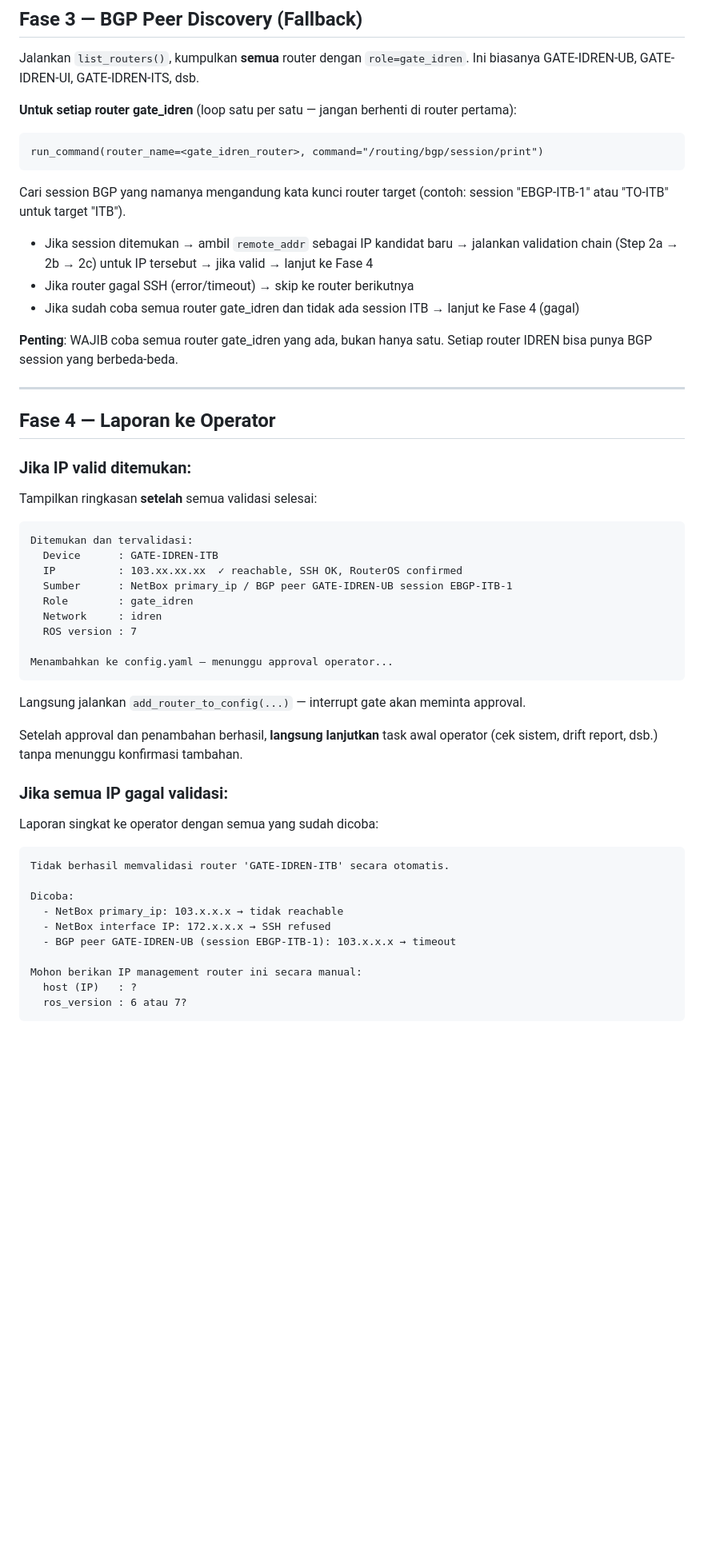
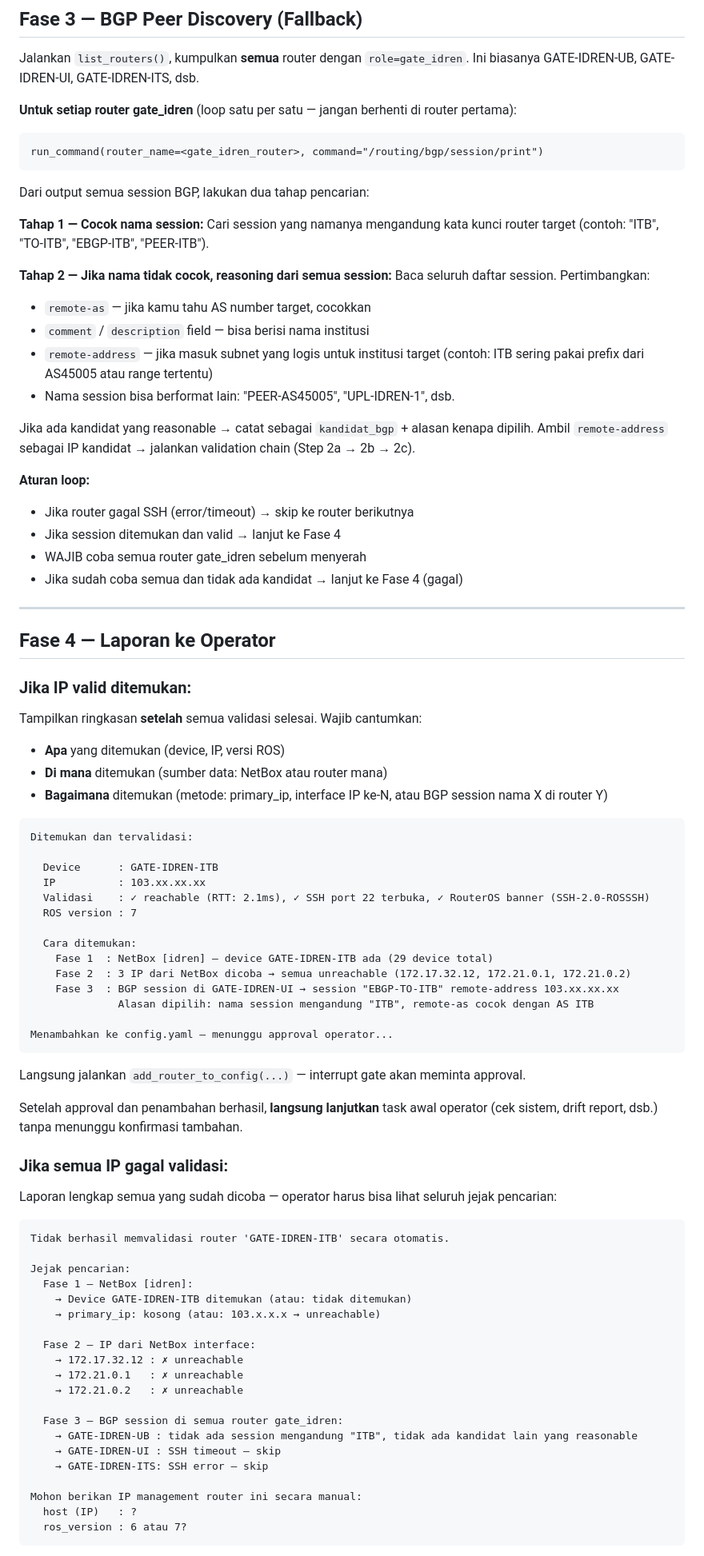
Before and after one commit to LLMNetOps/NetOpsUI, a Markdown page: skills/config/router-discovery.md, the part around the change. Shown at 80% size. Rendered like a GitHub page; blank space fills up the shorter version.

Commit message:
feat: router-discovery — BGP reasoning + jejak penemuan lengkap di laporan
Fase 3: tambah 2-tahap BGP matching — (1) nama session, (2) reasoning dari
semua session via remote-as/comment/subnet jika nama tidak cocok keyword.
Agent tidak lagi terpaku pada nama session — bisa reasoning dari konteks.

Fase 4: laporan wajib cantumkan APA ditemukan, DI MANA (router/sumber),
dan BAGAIMANA (metode: primary_ip / interface IP ke-N / BGP session X di router Y).
Format gagal juga tampilkan jejak pencarian per fase agar operator bisa debug.

Co-Authored-By: Claude Sonnet 4.6 <noreply@anthropic.com>

````diff
--- a/skills/config/router-discovery.md
+++ b/skills/config/router-discovery.md
@@ -89,17 +89,28 @@ Ini biasanya GATE-IDREN-UB, GATE-IDREN-UI, GATE-IDREN-ITS, dsb.
 run_command(router_name=<gate_idren_router>, command="/routing/bgp/session/print")
 ```
 
-Cari session BGP yang namanya mengandung kata kunci router target
-(contoh: session "EBGP-ITB-1" atau "TO-ITB" untuk target "ITB").
+Dari output semua session BGP, lakukan dua tahap pencarian:
 
-- Jika session ditemukan → ambil `remote_addr` sebagai IP kandidat baru
-  → jalankan validation chain (Step 2a → 2b → 2c) untuk IP tersebut
-  → jika valid → lanjut ke Fase 4
+**Tahap 1 — Cocok nama session:**
+Cari session yang namanya mengandung kata kunci router target
+(contoh: "ITB", "TO-ITB", "EBGP-ITB", "PEER-ITB").
+
+**Tahap 2 — Jika nama tidak cocok, reasoning dari semua session:**
+Baca seluruh daftar session. Pertimbangkan:
+- `remote-as` — jika kamu tahu AS number target, cocokkan
+- `comment` / `description` field — bisa berisi nama institusi
+- `remote-address` — jika masuk subnet yang logis untuk institusi target
+  (contoh: ITB sering pakai prefix dari AS45005 atau range tertentu)
+- Nama session bisa berformat lain: "PEER-AS45005", "UPL-IDREN-1", dsb.
+
+Jika ada kandidat yang reasonable → catat sebagai `kandidat_bgp` + alasan kenapa dipilih.
+Ambil `remote-address` sebagai IP kandidat → jalankan validation chain (Step 2a → 2b → 2c).
+
+**Aturan loop:**
 - Jika router gagal SSH (error/timeout) → skip ke router berikutnya
-- Jika sudah coba semua router gate_idren dan tidak ada session ITB → lanjut ke Fase 4 (gagal)
-
-**Penting**: WAJIB coba semua router gate_idren yang ada, bukan hanya satu.
-Setiap router IDREN bisa punya BGP session yang berbeda-beda.
+- Jika session ditemukan dan valid → lanjut ke Fase 4
+- WAJIB coba semua router gate_idren sebelum menyerah
+- Jika sudah coba semua dan tidak ada kandidat → lanjut ke Fase 4 (gagal)
 
 ---
 
@@ -107,16 +118,24 @@ Setiap router IDREN bisa punya BGP session yang berbeda-beda.
 
 ### Jika IP valid ditemukan:
 
-Tampilkan ringkasan **setelah** semua validasi selesai:
+Tampilkan ringkasan **setelah** semua validasi selesai. Wajib cantumkan:
+- **Apa** yang ditemukan (device, IP, versi ROS)
+- **Di mana** ditemukan (sumber data: NetBox atau router mana)
+- **Bagaimana** ditemukan (metode: primary_ip, interface IP ke-N, atau BGP session nama X di router Y)
 
 ```
 Ditemukan dan tervalidasi:
+
   Device      : GATE-IDREN-ITB
-  IP          : 103.xx.xx.xx  ✓ reachable, SSH OK, RouterOS confirmed
-  Sumber      : NetBox primary_ip / BGP peer GATE-IDREN-UB session EBGP-ITB-1
-  Role        : gate_idren
-  Network     : idren
+  IP          : 103.xx.xx.xx
+  Validasi    : ✓ reachable (RTT: 2.1ms), ✓ SSH port 22 terbuka, ✓ RouterOS banner (SSH-2.0-ROSSSH)
   ROS version : 7
+
+  Cara ditemukan:
+    Fase 1  : NetBox [idren] — device GATE-IDREN-ITB ada (29 device total)
+    Fase 2  : 3 IP dari NetBox dicoba → semua unreachable (172.17.32.12, 172.21.0.1, 172.21.0.2)
+    Fase 3  : BGP session di GATE-IDREN-UI → session "EBGP-TO-ITB" remote-address 103.xx.xx.xx
+              Alasan dipilih: nama session mengandung "ITB", remote-as cocok dengan AS ITB
 
 Menambahkan ke config.yaml — menunggu approval operator...
 ```
@@ -128,15 +147,25 @@ Setelah approval dan penambahan berhasil, **langsung lanjutkan** task awal opera
 
 ### Jika semua IP gagal validasi:
 
-Laporan singkat ke operator dengan semua yang sudah dicoba:
+Laporan lengkap semua yang sudah dicoba — operator harus bisa lihat seluruh jejak pencarian:
 
 ```
 Tidak berhasil memvalidasi router 'GATE-IDREN-ITB' secara otomatis.
 
-Dicoba:
-  - NetBox primary_ip: 103.x.x.x → tidak reachable
-  - NetBox interface IP: 172.x.x.x → SSH refused
-  - BGP peer GATE-IDREN-UB (session EBGP-ITB-1): 103.x.x.x → timeout
+Jejak pencarian:
+  Fase 1 — NetBox [idren]:
+    → Device GATE-IDREN-ITB ditemukan (atau: tidak ditemukan)
+    → primary_ip: kosong (atau: 103.x.x.x → unreachable)
+
+  Fase 2 — IP dari NetBox interface:
+    → 172.17.32.12 : ✗ unreachable
+    → 172.21.0.1   : ✗ unreachable
+    → 172.21.0.2   : ✗ unreachable
+
+  Fase 3 — BGP session di semua router gate_idren:
+    → GATE-IDREN-UB : tidak ada session mengandung "ITB", tidak ada kandidat lain yang reasonable
+    → GATE-IDREN-UI : SSH timeout — skip
+    → GATE-IDREN-ITS: SSH error — skip
 
 Mohon berikan IP management router ini secara manual:
   host (IP)   : ?
````
